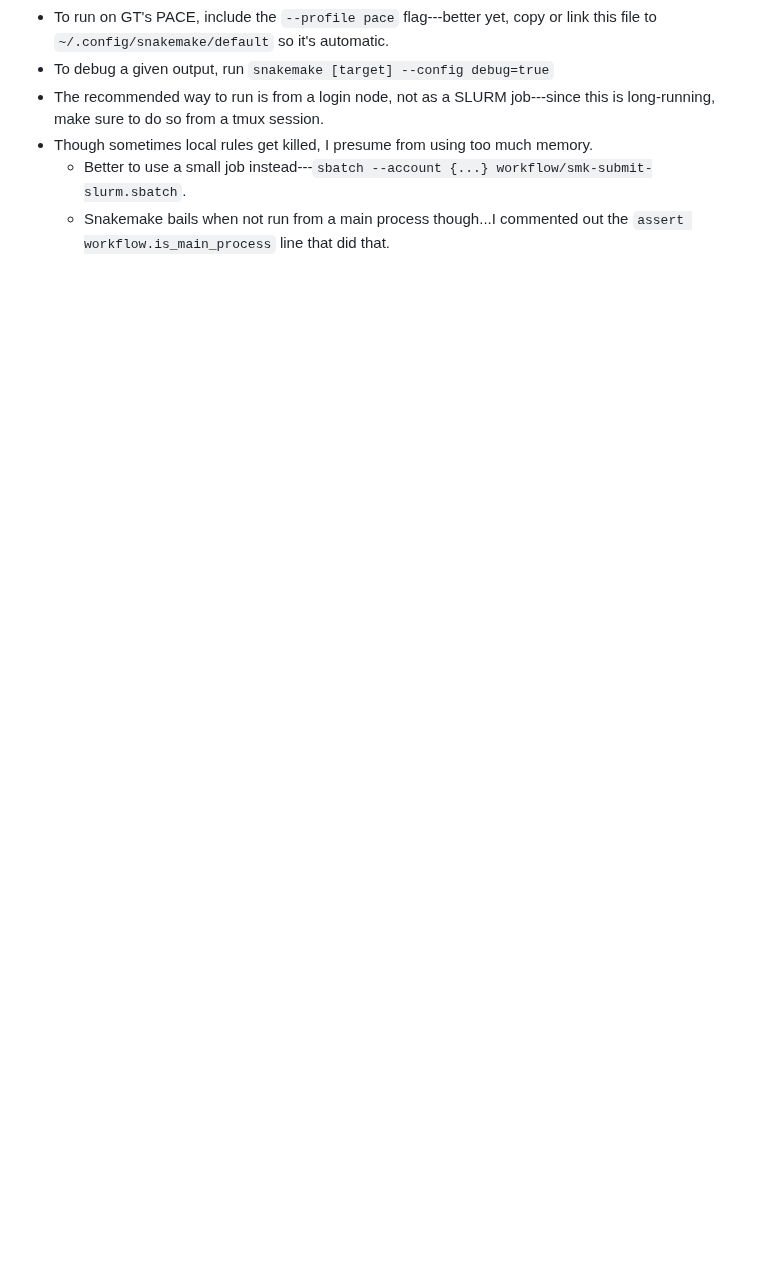
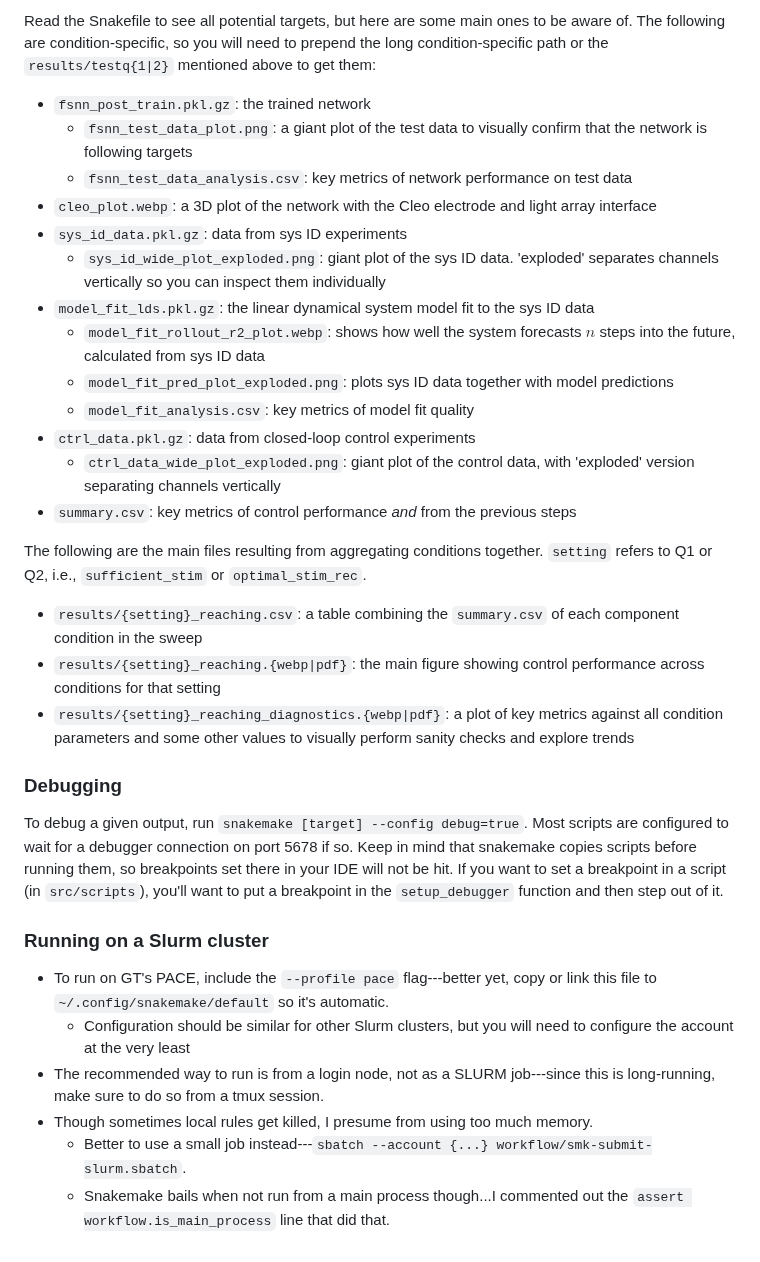
Before and after one commit to siplab-gt/control-of-latent-dynamics, a Markdown page: README.md, the part around one of its changes. Rendered like a GitHub page; blank space fills up the shorter version.

```diff
--- a/README.md
+++ b/README.md
@@ -35,5 +61,33 @@ mamba env update -n cold -f workflow/envs/main.yaml --prune
+Read the Snakefile to see all potential targets, but here are some main ones to be aware of.
+The following are condition-specific, so you will need to prepend the long condition-specific path or the `results/testq{1|2}` mentioned above to get them:
+- `fsnn_post_train.pkl.gz`: the trained network
+    - `fsnn_test_data_plot.png`: a giant plot of the test data to visually confirm that the network is following targets
+    - `fsnn_test_data_analysis.csv`: key metrics of network performance on test data
+- `cleo_plot.webp`: a 3D plot of the network with the Cleo electrode and light array interface
+- `sys_id_data.pkl.gz`: data from sys ID experiments
+    - `sys_id_wide_plot_exploded.png`: giant plot of the sys ID data. 'exploded' separates channels vertically so you can inspect them individually
+- `model_fit_lds.pkl.gz`: the linear dynamical system model fit to the sys ID data
+    - `model_fit_rollout_r2_plot.webp`: shows how well the system forecasts $n$ steps into the future, calculated from sys ID data
+    - `model_fit_pred_plot_exploded.png`: plots sys ID data together with model predictions
+    - `model_fit_analysis.csv`: key metrics of model fit quality
+- `ctrl_data.pkl.gz`: data from closed-loop control experiments
+    - `ctrl_data_wide_plot_exploded.png`: giant plot of the control data, with 'exploded' version separating channels vertically
+- `summary.csv`: key metrics of control performance *and* from the previous steps
+
+The following are the main files resulting from aggregating conditions together.
+`setting` refers to Q1 or Q2, i.e., `sufficient_stim` or `optimal_stim_rec`.
+- `results/{setting}_reaching.csv`: a table combining the `summary.csv` of each component condition in the sweep
+- `results/{setting}_reaching.{webp|pdf}`: the main figure showing control performance across conditions for that setting
+- `results/{setting}_reaching_diagnostics.{webp|pdf}`: a plot of key metrics against all condition parameters and some other values to visually perform sanity checks and explore trends
+
+### Debugging
+To debug a given output, run `snakemake [target] --config debug=true`. Most scripts are configured to wait for a debugger connection on port 5678 if so.
+Keep in mind that snakemake copies scripts before running them, so breakpoints set there in your IDE will not be hit.
+If you want to set a breakpoint in a script (in `src/scripts`), you'll want to put a breakpoint in the `setup_debugger` function and then step out of it.
+
+### Running on a Slurm cluster
 - To run on GT's PACE, include the `--profile pace` flag---better yet, copy or link this file to `~/.config/snakemake/default` so it's automatic.
-- To debug a given output, run `snakemake [target] --config debug=true`
+    - Configuration should be similar for other Slurm clusters, but you will need to configure the account at the very least
 - The recommended way to run is from a login node, not as a SLURM job---since this is long-running, make sure to do so from a tmux session.
 - Though sometimes local rules get killed, I presume from using too much memory.
     - Better to use a small job instead---`sbatch --account {...} workflow/smk-submit-slurm.sbatch`.
```
Also changed, not shown: other parts of README.md (+29 -3 lines), dag.png, rg.png, 1 other file.
